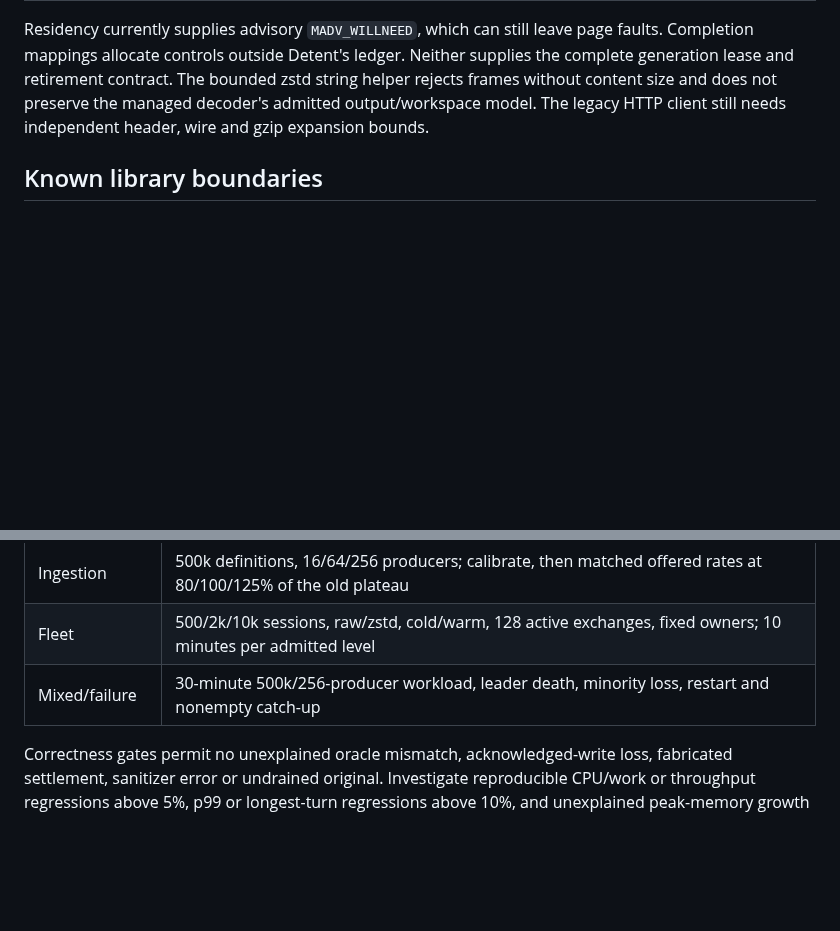
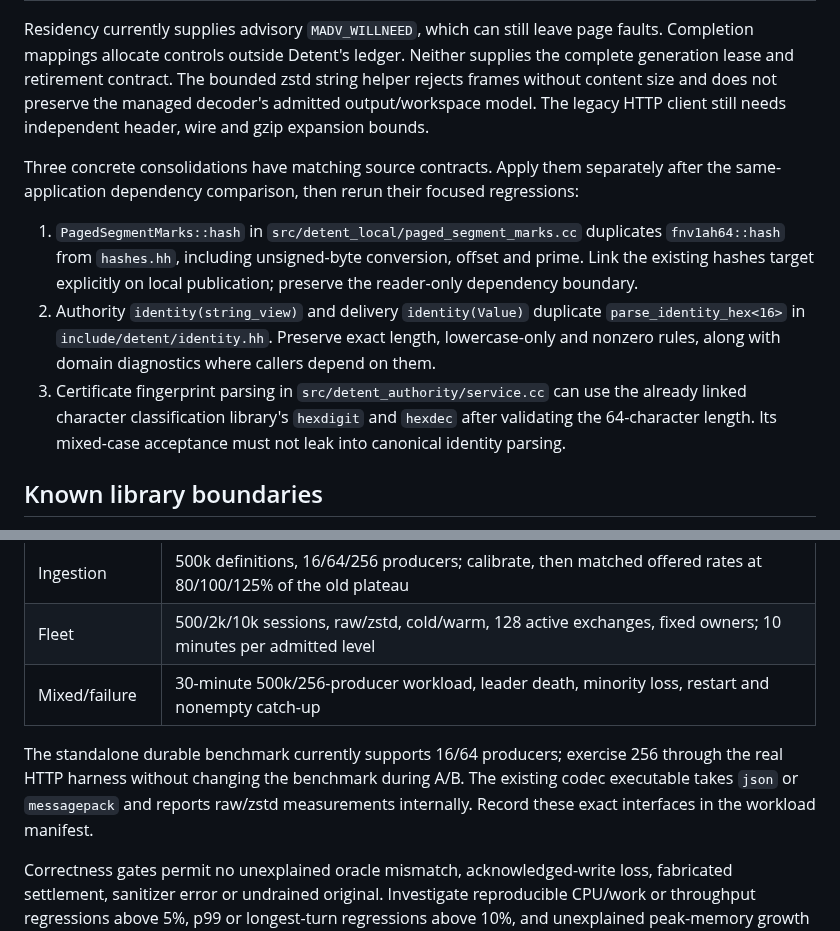
Before and after one commit to Kronuz/Detent, a Markdown page: docs/LIBRARY_ADOPTION_ARCHITECTURE.md, 2 parts joined by grey strips. GitHub-like rendering; blank space fills up the shorter version.

Commit message:
Record equivalent library reuse candidates and benchmark hold
Identify the existing FNV64, canonical identity and certificate hex
helpers that can replace duplicated implementations without relaxing
validation or lifetime contracts. Keep these cleanups separate from the
same-application dependency comparison.

Document actual benchmark interfaces and the requested compilation/load
hold. Preserve completed baseline samples and invalidate the suspended
durable timing sample before resuming measurements.

```diff
--- a/docs/LIBRARY_ADOPTION_ARCHITECTURE.md
+++ b/docs/LIBRARY_ADOPTION_ARCHITECTURE.md
@@ -38,6 +38,12 @@ Most leaf updates are documentation or CI changes. Published HTTP and reactor ha
 
 Residency currently supplies advisory `MADV_WILLNEED`, which can still leave page faults. Completion mappings allocate controls outside Detent's ledger. Neither supplies the complete generation lease and retirement contract. The bounded zstd string helper rejects frames without content size and does not preserve the managed decoder's admitted output/workspace model. The legacy HTTP client still needs independent header, wire and gzip expansion bounds.
 
+Three concrete consolidations have matching source contracts. Apply them separately after the same-application dependency comparison, then rerun their focused regressions:
+
+1. `PagedSegmentMarks::hash` in `src/detent_local/paged_segment_marks.cc` duplicates `fnv1ah64::hash` from `hashes.hh`, including unsigned-byte conversion, offset and prime. Link the existing hashes target explicitly on local publication; preserve the reader-only dependency boundary.
+2. Authority `identity(string_view)` and delivery `identity(Value)` duplicate `parse_identity_hex<16>` in `include/detent/identity.hh`. Preserve exact length, lowercase-only and nonzero rules, along with domain diagnostics where callers depend on them.
+3. Certificate fingerprint parsing in `src/detent_authority/service.cc` can use the already linked character classification library's `hexdigit` and `hexdec` after validating the 64-character length. Its mixed-case acceptance must not leak into canonical identity parsing.
+
 ## Known library boundaries
 
 Published completion `e6c28aa` performs macOS full synchronization only on the final descriptor's device. Local `4848450` contains the per-device correction. The pin can advance while Detent retains individual synchronization; adopting general cross-device `sync_files` or a backend relying on it is blocked until the correction is included and qualified. Publishing that local fix is a separate action.
@@ -60,6 +66,8 @@ Use five fresh-process samples for short benchmarks and three for longer workloa
 | Fleet | 500/2k/10k sessions, raw/zstd, cold/warm, 128 active exchanges, fixed owners; 10 minutes per admitted level |
 | Mixed/failure | 30-minute 500k/256-producer workload, leader death, minority loss, restart and nonempty catch-up |
 
+The standalone durable benchmark currently supports 16/64 producers; exercise 256 through the real HTTP harness without changing the benchmark during A/B. The existing codec executable takes `json` or `messagepack` and reports raw/zstd measurements internally. Record these exact interfaces in the workload manifest.
+
 Correctness gates permit no unexplained oracle mismatch, acknowledged-write loss, fabricated settlement, sanitizer error or undrained original. Investigate reproducible CPU/work or throughput regressions above 5%, p99 or longest-turn regressions above 10%, and unexplained peak-memory growth above 5%. Settled resources must return to their retained-owner baseline. Flag executable growth above the greater of 1% or 64 KiB. Preserve existing valid wire/disk fixtures and account for any amplification.
 
 Compare CPU per committed operation and delivered GiB, not total CPU across differing closed-loop work counts. Translate CPU seconds per elapsed second into core demand; dollar estimates require a stated price, and power claims require energy measurements. The 10k fleet preset contains 1,000 records and transport probes, so it does not establish 10k durable-agent capacity or replace the separate 500k workload.
```
Also changed, not shown: docs/DEPENDENCY_UPGRADES.md (+2 -0 lines).
